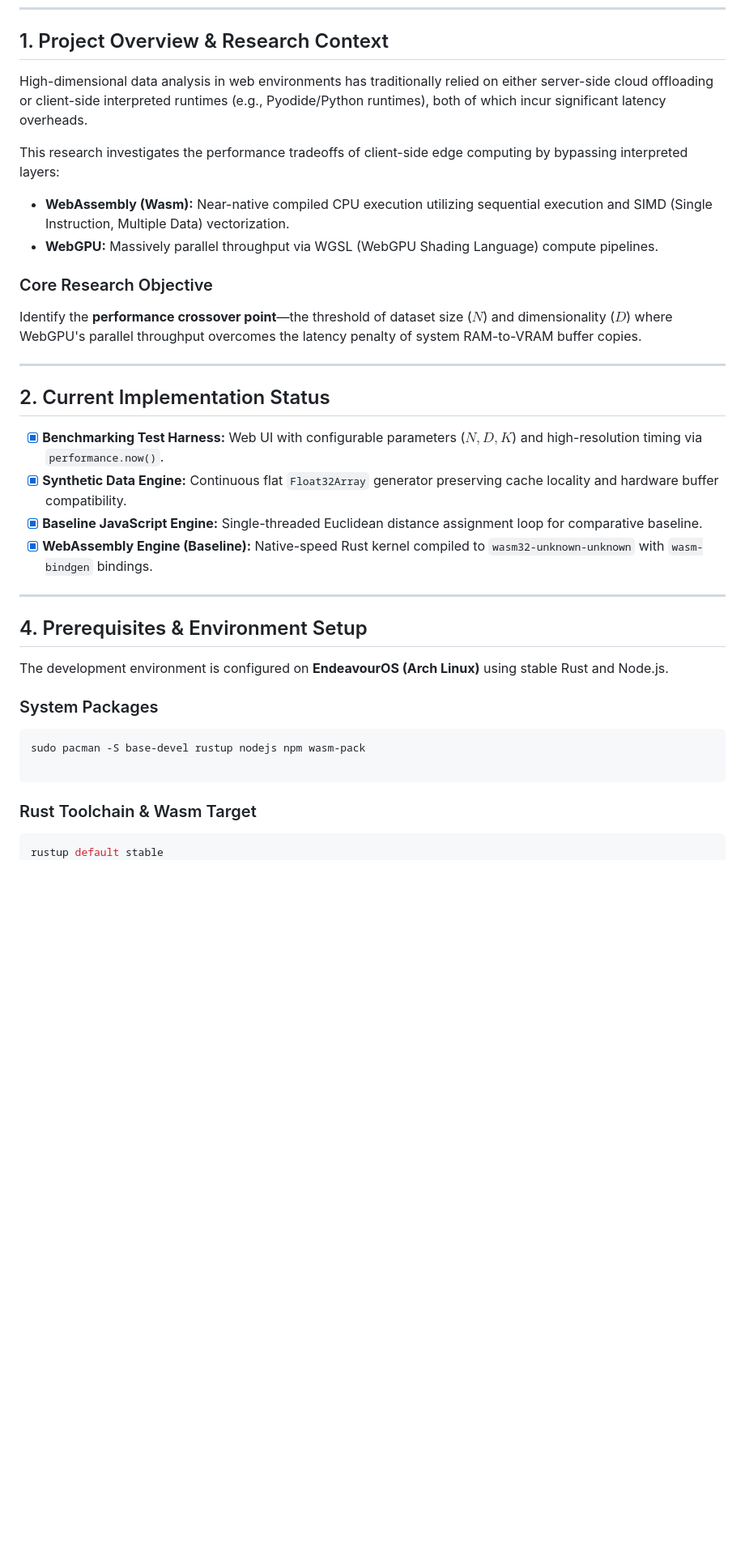
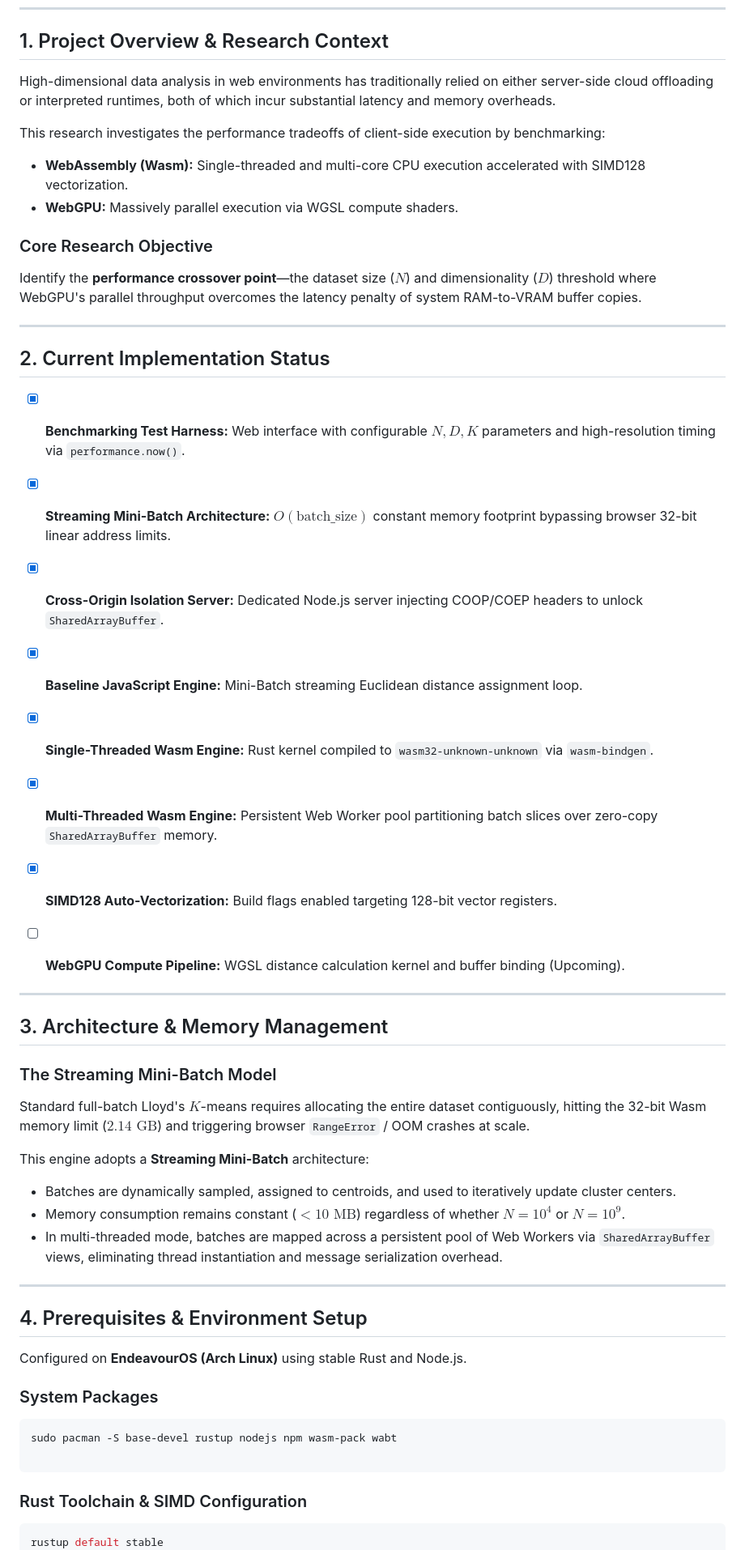
Before and after one commit to ThanhLe86/VGU-Thesis---WebGPU-vs-WebAssembly-for-High-Dimensional-Data-Clustering, a Markdown page: README.md, the part around one of its changes. Shown at 81% size. Drawn GitHub-style; blank space fills up the shorter version.

Commit message:
update: README 11.09

````diff
--- a/README.md
+++ b/README.md
@@ -6,40 +6,60 @@ A browser-based empirical benchmarking suite comparing the performance character
 
 ## 1. Project Overview & Research Context
 
-High-dimensional data analysis in web environments has traditionally relied on either server-side cloud offloading or client-side interpreted runtimes (e.g., Pyodide/Python runtimes), both of which incur significant latency overheads.
+High-dimensional data analysis in web environments has traditionally relied on either server-side cloud offloading or interpreted runtimes, both of which incur substantial latency and memory overheads.
 
-This research investigates the performance tradeoffs of client-side edge computing by bypassing interpreted layers:
+This research investigates the performance tradeoffs of client-side execution by benchmarking:
 
-* **WebAssembly (Wasm):** Near-native compiled CPU execution utilizing sequential execution and SIMD (Single Instruction, Multiple Data) vectorization.
-* **WebGPU:** Massively parallel throughput via WGSL (WebGPU Shading Language) compute pipelines.
+* **WebAssembly (Wasm):** Single-threaded and multi-core CPU execution accelerated with SIMD128 vectorization.
+* **WebGPU:** Massively parallel execution via WGSL compute shaders.
 
 ### Core Research Objective
 
-Identify the **performance crossover point**—the threshold of dataset size ($N$) and dimensionality ($D$) where WebGPU's parallel throughput overcomes the latency penalty of system RAM-to-VRAM buffer copies.
+Identify the **performance crossover point**—the dataset size ($N$) and dimensionality ($D$) threshold where WebGPU's parallel throughput overcomes the latency penalty of system RAM-to-VRAM buffer copies.
 
 ---
 
 ## 2. Current Implementation Status
 
-* [x] **Benchmarking Test Harness:** Web UI with configurable parameters ($N, D, K$) and high-resolution timing via `performance.now()`.
-* [x] **Synthetic Data Engine:** Continuous flat `Float32Array` generator preserving cache locality and hardware buffer compatibility.
-* [x] **Baseline JavaScript Engine:** Single-threaded Euclidean distance assignment loop for comparative baseline.
-* [x] **WebAssembly Engine (Baseline):** Native-speed Rust kernel compiled to `wasm32-unknown-unknown` with `wasm-bindgen` bindings.
+* [x] **Benchmarking Test Harness:** Web interface with configurable $N, D, K$ parameters and high-resolution timing via `performance.now()`.
+* [x] **Streaming Mini-Batch Architecture:** $O(\text{batch\_size})$ constant memory footprint bypassing browser 32-bit linear address limits.
+* [x] **Cross-Origin Isolation Server:** Dedicated Node.js server injecting COOP/COEP headers to unlock `SharedArrayBuffer`.
+* [x] **Baseline JavaScript Engine:** Mini-Batch streaming Euclidean distance assignment loop.
+* [x] **Single-Threaded Wasm Engine:** Rust kernel compiled to `wasm32-unknown-unknown` via `wasm-bindgen`.
+
+
+* [x] **Multi-Threaded Wasm Engine:** Persistent Web Worker pool partitioning batch slices over zero-copy `SharedArrayBuffer` memory.
+* [x] **SIMD128 Auto-Vectorization:** Build flags enabled targeting 128-bit vector registers.
+* [ ] **WebGPU Compute Pipeline:** WGSL distance calculation kernel and buffer binding (Upcoming).
+
+---
+
+## 3. Architecture & Memory Management
+
+### The Streaming Mini-Batch Model
+
+Standard full-batch Lloyd's $K$-means requires allocating the entire dataset contiguously, hitting the 32-bit Wasm memory limit ($2.14\text{ GB}$) and triggering browser `RangeError` / OOM crashes at scale.
+
+This engine adopts a **Streaming Mini-Batch** architecture:
+
+* Batches are dynamically sampled, assigned to centroids, and used to iteratively update cluster centers.
+* Memory consumption remains constant ($<10\text{ MB}$) regardless of whether $N = 10^4$ or $N = 10^9$.
+* In multi-threaded mode, batches are mapped across a persistent pool of Web Workers via `SharedArrayBuffer` views, eliminating thread instantiation and message serialization overhead.
 
 ---
 
 ## 4. Prerequisites & Environment Setup
 
-The development environment is configured on **EndeavourOS (Arch Linux)** using stable Rust and Node.js.
+Configured on **EndeavourOS (Arch Linux)** using stable Rust and Node.js.
 
 ### System Packages
 
 ```bash
-sudo pacman -S base-devel rustup nodejs npm wasm-pack
+sudo pacman -S base-devel rustup nodejs npm wasm-pack wabt
 
 ```
 
-### Rust Toolchain & Wasm Target
+### Rust Toolchain & SIMD Configuration
 
 ```bash
 rustup default stable
````
Also changed, not shown: other parts of README.md (+16 -23 lines).
